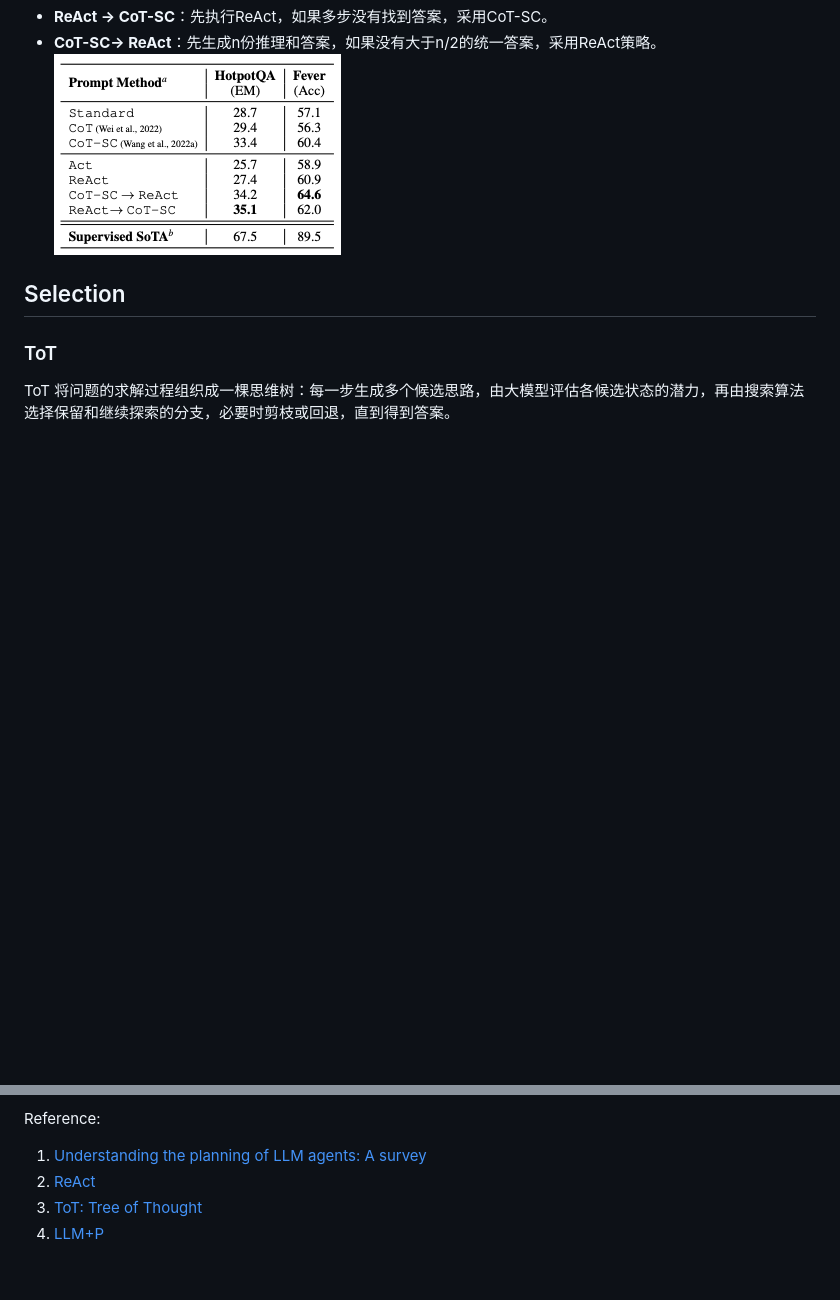
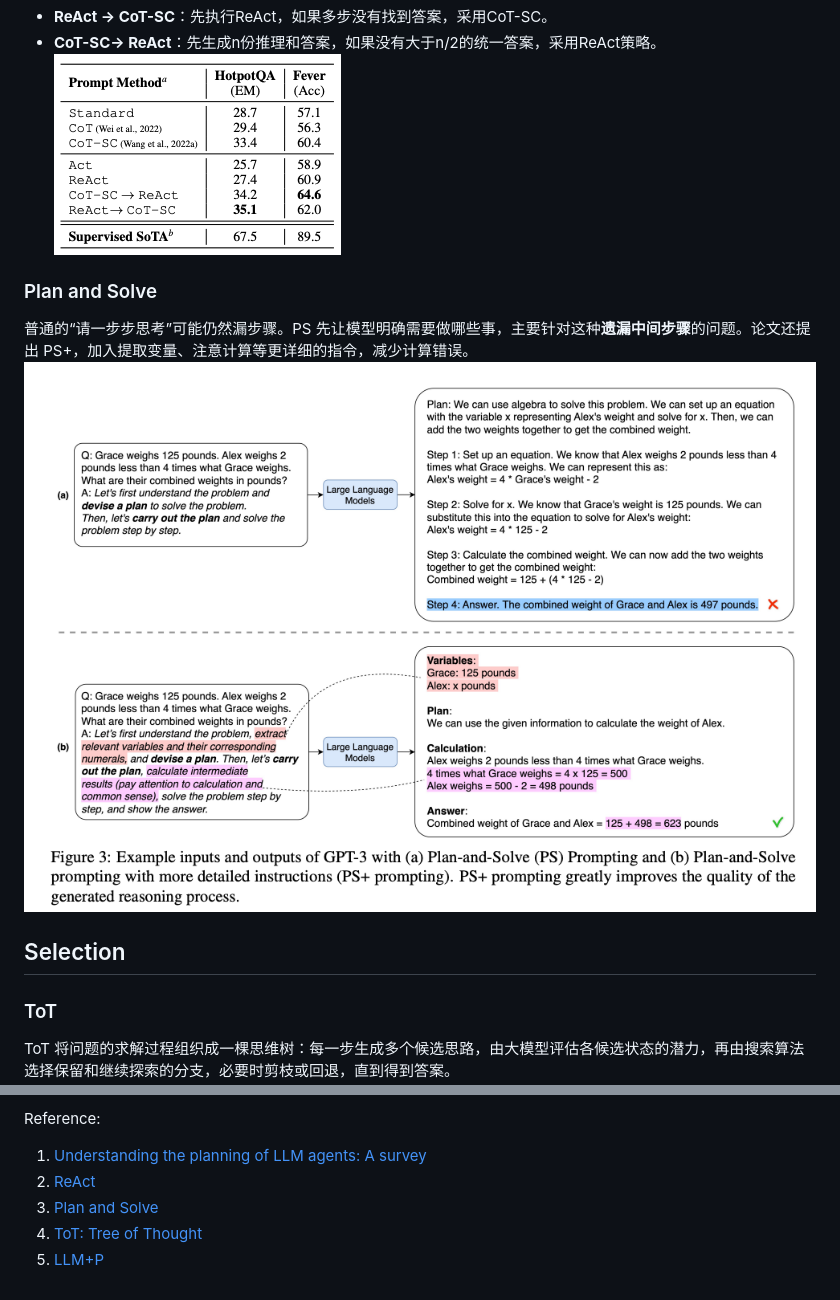
Before and after one commit to Gongqing0627/Notes, a Markdown page: Modern Agent/Agent Reasoning & Planning.md, 2 parts joined by grey strips. Drawn GitHub-style; pictures changed too: Modern Agent/Pasted image 20260914014717.png (added); blank space fills up the shorter version.

Commit message:
vault backup: 2026-09-14 01:48:32

```diff
--- a/Modern Agent/Agent Reasoning & Planning.md
+++ b/Modern Agent/Agent Reasoning & Planning.md
@@ -43,6 +43,9 @@
 - **CoT-SC→ ReAct**：先生成n份推理和答案，如果没有大于n/2的统一答案，采用ReAct策略。
 ![](Pasted%20image%2020260910203810.png)
 
+### Plan and Solve
+普通的“请一步步思考”可能仍然漏步骤。PS 先让模型明确需要做哪些事，主要针对这种**遗漏中间步骤**的问题。论文还提出 PS+，加入提取变量、注意计算等更详细的指令，减少计算错误。
+![](Pasted%20image%2020260914014717.png)
 ## Selection
 ### ToT
 ToT 将问题的求解过程组织成一棵思维树：每一步生成多个候选思路，由大模型评估各候选状态的潜力，再由搜索算法选择保留和继续探索的分支，必要时剪枝或回退，直到得到答案。
@@ -61,5 +64,6 @@ ToT 将问题的求解过程组织成一棵思维树：每一步生成多个候
 Reference:
 1. [Understanding the planning of LLM agents: A survey](https://arxiv.org/pdf/2402.02716)
 2. [ReAct](https://arxiv.org/pdf/2210.03629)
-3. [ToT: Tree of Thought](http://arxiv.org/pdf/2305.10601)
-4. [LLM+P](https://arxiv.org/pdf/2304.11477)
+3. [Plan and Solve](https://arxiv.org/pdf/2305.04091)
+4. [ToT: Tree of Thought](http://arxiv.org/pdf/2305.10601)
+5. [LLM+P](https://arxiv.org/pdf/2304.11477)
```
